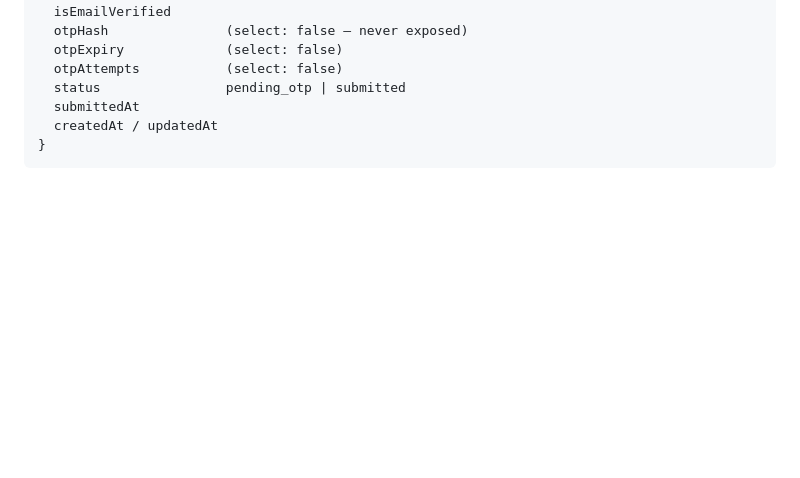
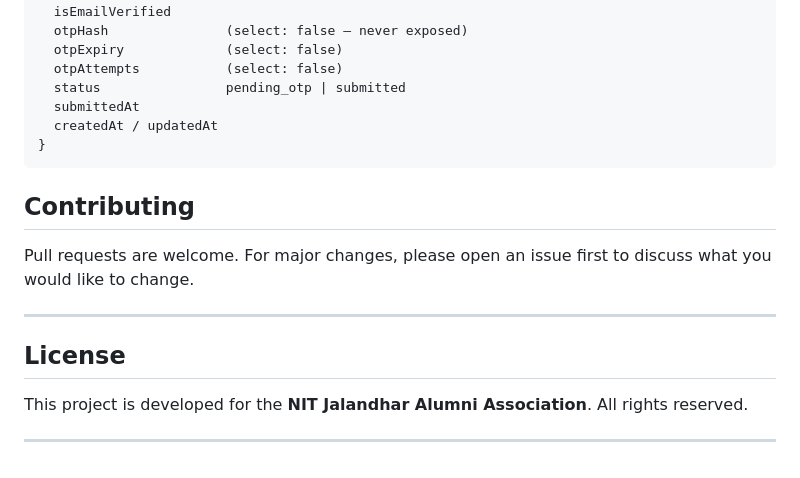
Before and after one commit to Shiv-Bawa/Alumni-, a Markdown page: nitj-nomination/README.md, the part around one of its changes. Drawn GitHub-style; blank space fills up the shorter version.

Commit message:
feat: Add contributing guidelines and license section to README

````diff
--- a/nitj-nomination/README.md
+++ b/nitj-nomination/README.md
@@ -369,3 +370,15 @@ Nomination {
   createdAt / updatedAt
 }
 ```
+
+## Contributing
+
+Pull requests are welcome. For major changes, please open an issue first to discuss what you would like to change.
+
+---
+
+## License
+
+This project is developed for the **NIT Jalandhar Alumni Association**. All rights reserved.
+
+---
````
Also changed, not shown: other parts of nitj-nomination/README.md (+1 -0 lines).
